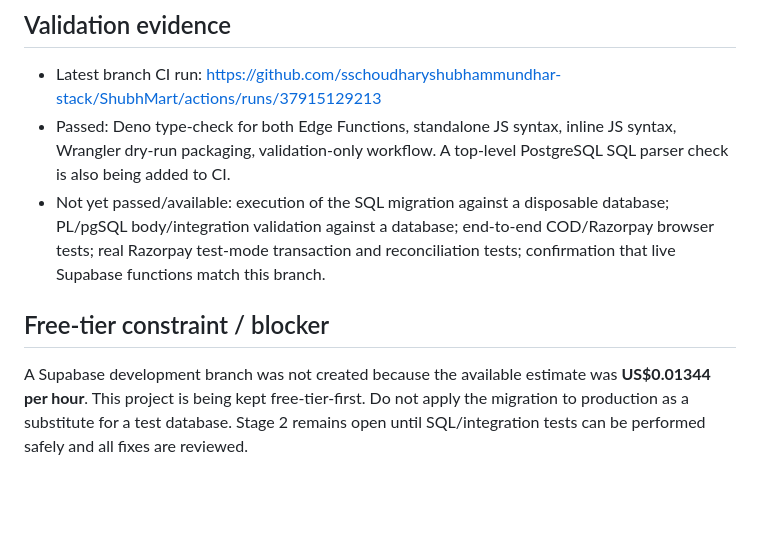
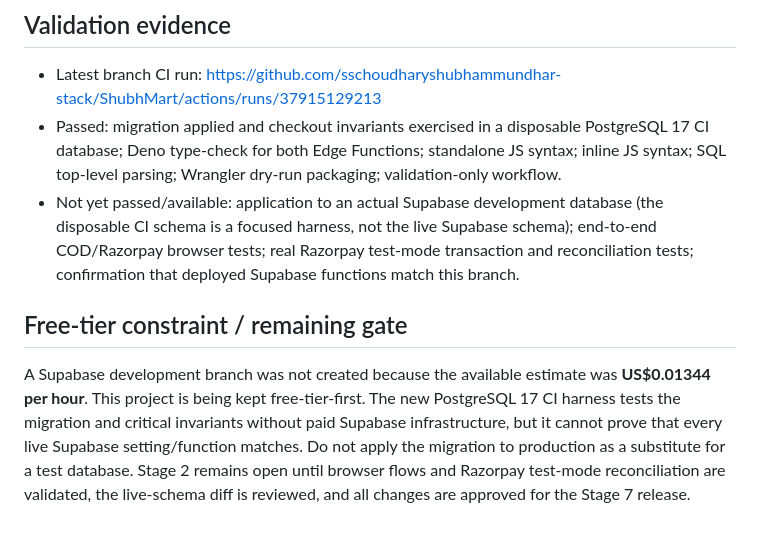
Before and after one commit to sschoudharyshubhammundhar-stack/ShubhMart, a Markdown page: docs/STAGE2_CHECKOUT_AUDIT.md, the part around the change. GitHub-like rendering; blank space fills up the shorter version.

Commit message:
docs: record successful disposable PostgreSQL checkout tests

```diff
--- a/docs/STAGE2_CHECKOUT_AUDIT.md
+++ b/docs/STAGE2_CHECKOUT_AUDIT.md
@@ -36,8 +36,8 @@
 
 ## Validation evidence
 - Latest branch CI run: https://github.com/sschoudharyshubhammundhar-stack/ShubhMart/actions/runs/37915129213
-- Passed: Deno type-check for both Edge Functions, standalone JS syntax, inline JS syntax, Wrangler dry-run packaging, validation-only workflow. A top-level PostgreSQL SQL parser check is also being added to CI.
-- Not yet passed/available: execution of the SQL migration against a disposable database; PL/pgSQL body/integration validation against a database; end-to-end COD/Razorpay browser tests; real Razorpay test-mode transaction and reconciliation tests; confirmation that live Supabase functions match this branch.
+- Passed: migration applied and checkout invariants exercised in a disposable PostgreSQL 17 CI database; Deno type-check for both Edge Functions; standalone JS syntax; inline JS syntax; SQL top-level parsing; Wrangler dry-run packaging; validation-only workflow.
+- Not yet passed/available: application to an actual Supabase development database (the disposable CI schema is a focused harness, not the live Supabase schema); end-to-end COD/Razorpay browser tests; real Razorpay test-mode transaction and reconciliation tests; confirmation that deployed Supabase functions match this branch.
 
-## Free-tier constraint / blocker
-A Supabase development branch was not created because the available estimate was **US$0.01344 per hour**. This project is being kept free-tier-first. Do not apply the migration to production as a substitute for a test database. Stage 2 remains open until SQL/integration tests can be performed safely and all fixes are reviewed.
+## Free-tier constraint / remaining gate
+A Supabase development branch was not created because the available estimate was **US$0.01344 per hour**. This project is being kept free-tier-first. The new PostgreSQL 17 CI harness tests the migration and critical invariants without paid Supabase infrastructure, but it cannot prove that every live Supabase setting/function matches. Do not apply the migration to production as a substitute for a test database. Stage 2 remains open until browser flows and Razorpay test-mode reconciliation are validated, the live-schema diff is reviewed, and all changes are approved for the Stage 7 release.
```
